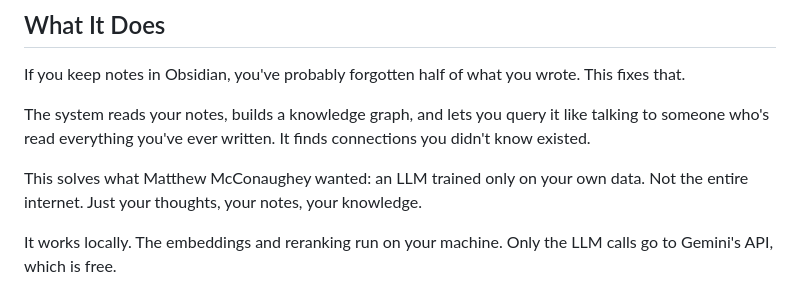
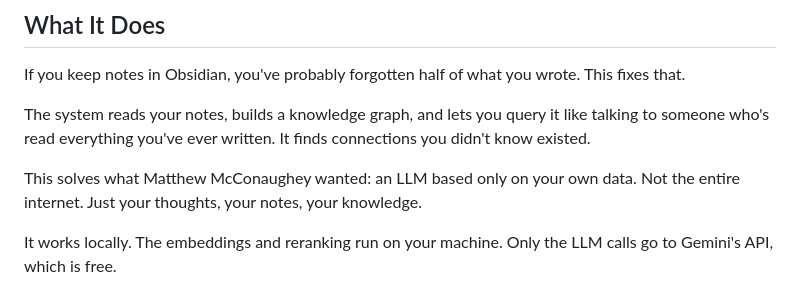
Before and after one commit to Jinstronda/obsidianGraphRAG, a Markdown page: README.md, the part around the change. Rendered like a GitHub page.

```diff
--- a/README.md
+++ b/README.md
@@ -8,7 +8,7 @@ If you keep notes in Obsidian, you've probably forgotten half of what you wrote.
 
 The system reads your notes, builds a knowledge graph, and lets you query it like talking to someone who's read everything you've ever written. It finds connections you didn't know existed.
 
-This solves what Matthew McConaughey wanted: an LLM trained only on your own data. Not the entire internet. Just your thoughts, your notes, your knowledge.
+This solves what Matthew McConaughey wanted: an LLM based only on your own data. Not the entire internet. Just your thoughts, your notes, your knowledge.
 
 It works locally. The embeddings and reranking run on your machine. Only the LLM calls go to Gemini's API, which is free.
 
```
